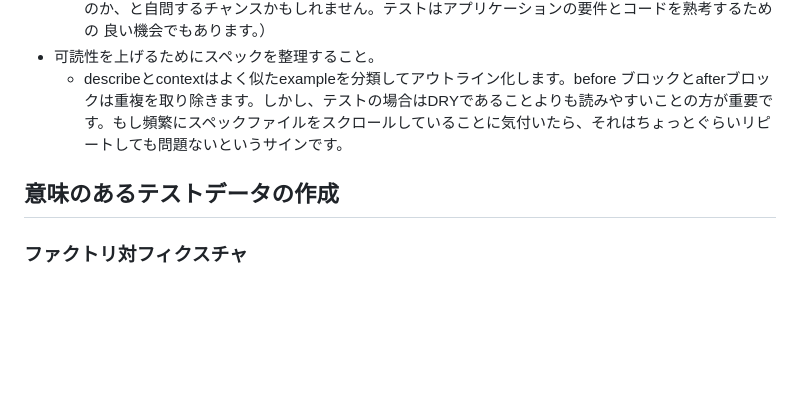
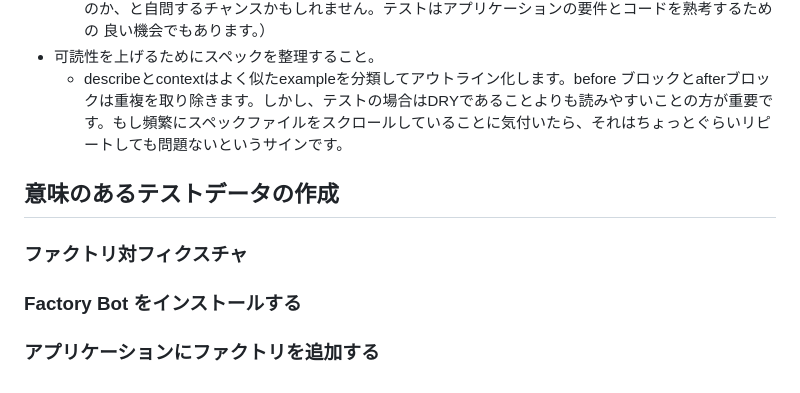
Before and after one commit to futaro0405/knowledge, a Markdown page: note/RSpec/RSpecによるRailsテスト入門.md, the part around the change. Drawn GitHub-style; blank space fills up the shorter version.

Commit message:
vault backup: 2024-05-20 12:45:53

```diff
--- a/note/RSpec/RSpecによるRailsテスト入門.md
+++ b/note/RSpec/RSpecによるRailsテスト入門.md
@@ -599,5 +599,11 @@ end
 - 可読性を上げるためにスペックを整理すること。
 	- describeとcontextはよく似たexampleを分類してアウトライン化します。before ブロックとafterブロックは重複を取り除きます。しかし、テストの場合はDRYであることよりも読みやすいことの⽅が重要です。もし頻繁にスペックファイルをスクロールしていることに気付いたら、それはちょっとぐらいリピートしても問題ないというサインです。
 
+
 ## 意味のあるテストデータの作成
+
 ### ファクトリ対フィクスチャ
+
+### Factory Bot をインストールする
+
+### アプリケーションにファクトリを追加する
```
